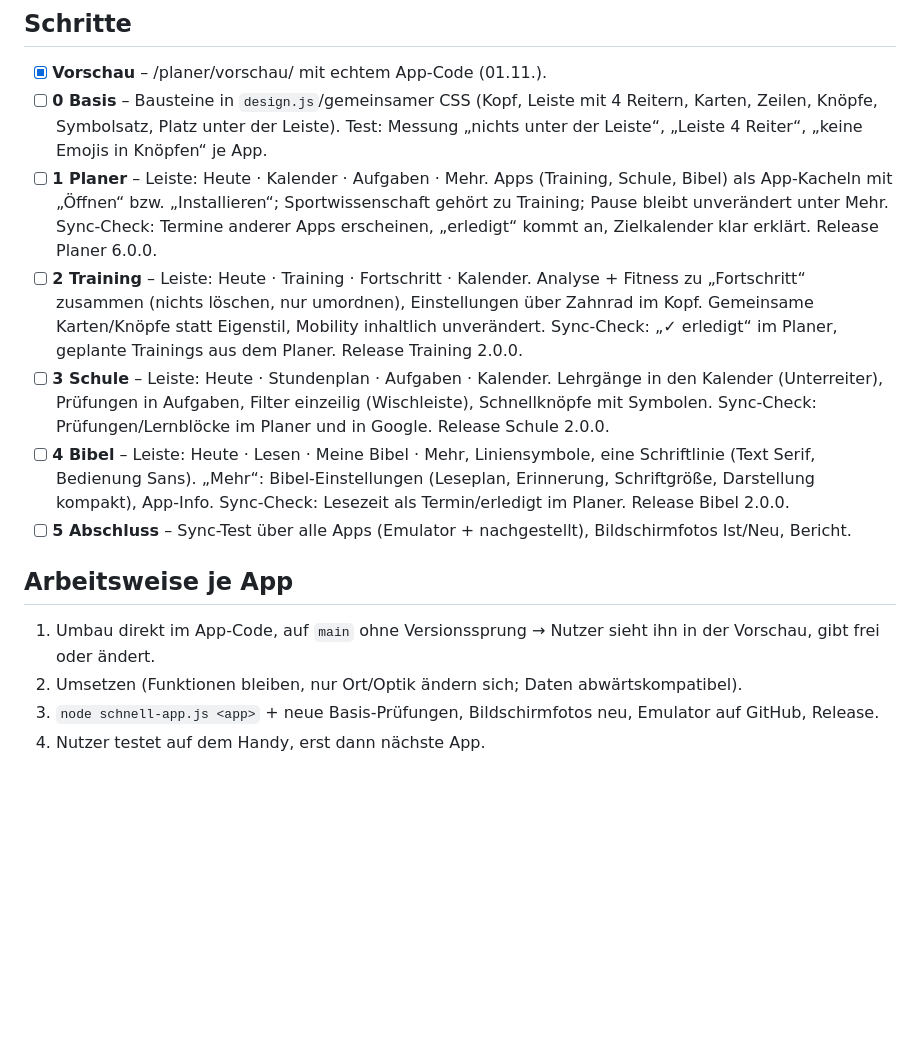
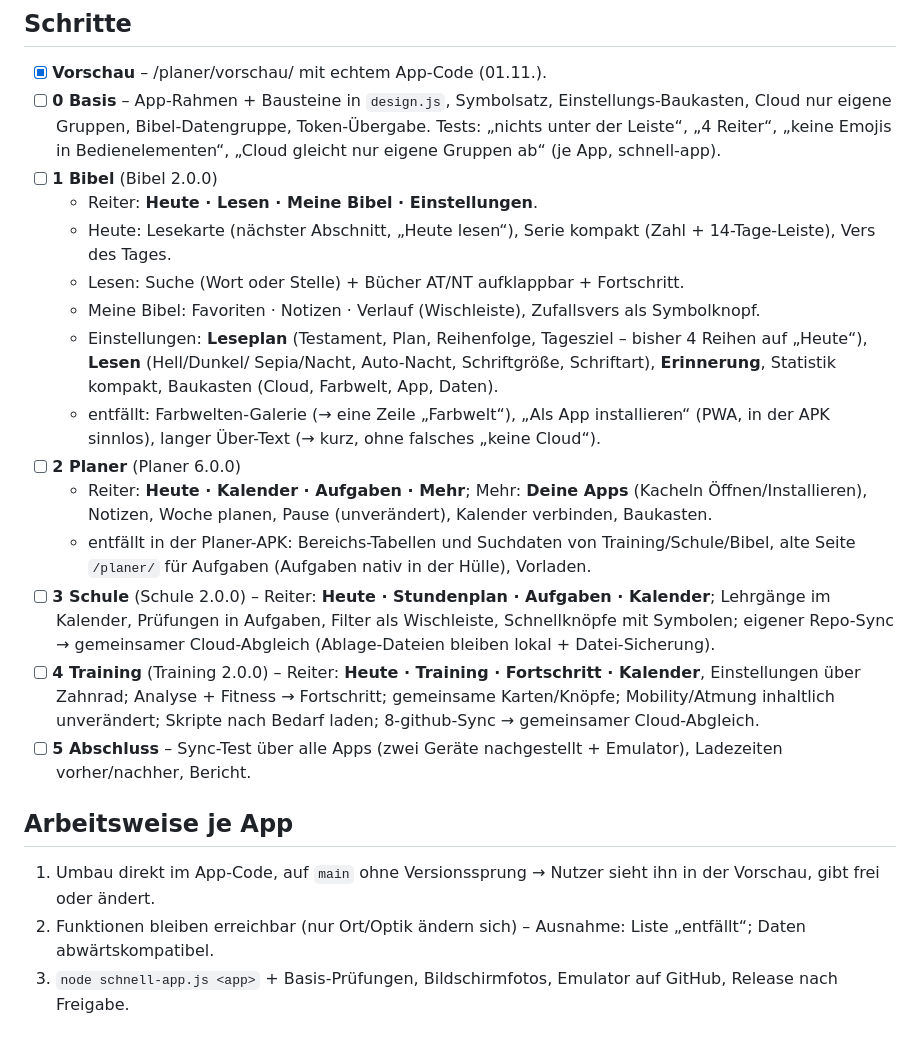
Before and after one commit to SportGermany/planer, a Markdown page: werkzeuge/PLAN-EINZEL.md, the part around one of its changes. GitHub-like rendering; blank space fills up the shorter version.

```diff
--- a/werkzeuge/PLAN-EINZEL.md
+++ b/werkzeuge/PLAN-EINZEL.md
@@ -37,24 +48,32 @@ die Vorschau reicht `top.SGShell/SharedCalendar/…` an die gezeigte App weiter.
 
 ## Schritte
 - [x] **Vorschau** – /planer/vorschau/ mit echtem App-Code (01.11.).
-- [ ] **0 Basis** – Bausteine in `design.js`/gemeinsamer CSS (Kopf, Leiste mit 4 Reitern, Karten, Zeilen, Knöpfe, Symbolsatz,
-  Platz unter der Leiste). Test: Messung „nichts unter der Leiste“, „Leiste 4 Reiter“, „keine Emojis in Knöpfen“ je App.
-- [ ] **1 Planer** – Leiste: Heute · Kalender · Aufgaben · Mehr. Apps (Training, Schule, Bibel) als App-Kacheln mit „Öffnen“ bzw.
-  „Installieren“; Sportwissenschaft gehört zu Training; Pause bleibt unverändert unter Mehr. Sync-Check: Termine anderer Apps
-  erscheinen, „erledigt“ kommt an, Zielkalender klar erklärt. Release Planer 6.0.0.
-- [ ] **2 Training** – Leiste: Heute · Training · Fortschritt · Kalender. Analyse + Fitness zu „Fortschritt“ zusammen (nichts
-  löschen, nur umordnen), Einstellungen über Zahnrad im Kopf. Gemeinsame Karten/Knöpfe statt Eigenstil, Mobility inhaltlich
-  unverändert. Sync-Check: „✓ erledigt“ im Planer, geplante Trainings aus dem Planer. Release Training 2.0.0.
-- [ ] **3 Schule** – Leiste: Heute · Stundenplan · Aufgaben · Kalender. Lehrgänge in den Kalender (Unterreiter), Prüfungen in
-  Aufgaben, Filter einzeilig (Wischleiste), Schnellknöpfe mit Symbolen. Sync-Check: Prüfungen/Lernblöcke im Planer und in Google.
-  Release Schule 2.0.0.
-- [ ] **4 Bibel** – Leiste: Heute · Lesen · Meine Bibel · Mehr, Liniensymbole, eine Schriftlinie (Text Serif, Bedienung Sans).
-  „Mehr“: Bibel-Einstellungen (Leseplan, Erinnerung, Schriftgröße, Darstellung kompakt), App-Info. Sync-Check: Lesezeit als
-  Termin/erledigt im Planer. Release Bibel 2.0.0.
-- [ ] **5 Abschluss** – Sync-Test über alle Apps (Emulator + nachgestellt), Bildschirmfotos Ist/Neu, Bericht.
+- [ ] **0 Basis** – App-Rahmen + Bausteine in `design.js`, Symbolsatz, Einstellungs-Baukasten, Cloud nur eigene Gruppen,
+  Bibel-Datengruppe, Token-Übergabe. Tests: „nichts unter der Leiste“, „4 Reiter“, „keine Emojis in Bedienelementen“,
+  „Cloud gleicht nur eigene Gruppen ab“ (je App, schnell-app).
+- [ ] **1 Bibel** (Bibel 2.0.0)
+  - Reiter: **Heute · Lesen · Meine Bibel · Einstellungen**.
+  - Heute: Lesekarte (nächster Abschnitt, „Heute lesen“), Serie kompakt (Zahl + 14-Tage-Leiste), Vers des Tages.
+  - Lesen: Suche (Wort oder Stelle) + Bücher AT/NT aufklappbar + Fortschritt.
+  - Meine Bibel: Favoriten · Notizen · Verlauf (Wischleiste), Zufallsvers als Symbolknopf.
+  - Einstellungen: **Leseplan** (Testament, Plan, Reihenfolge, Tagesziel – bisher 4 Reihen auf „Heute“), **Lesen** (Hell/Dunkel/
+    Sepia/Nacht, Auto-Nacht, Schriftgröße, Schriftart), **Erinnerung**, Statistik kompakt, Baukasten (Cloud, Farbwelt, App, Daten).
+  - entfällt: Farbwelten-Galerie (→ eine Zeile „Farbwelt“), „Als App installieren“ (PWA, in der APK sinnlos), langer Über-Text
+    (→ kurz, ohne falsches „keine Cloud“).
+- [ ] **2 Planer** (Planer 6.0.0)
+  - Reiter: **Heute · Kalender · Aufgaben · Mehr**; Mehr: **Deine Apps** (Kacheln Öffnen/Installieren), Notizen, Woche planen,
+    Pause (unverändert), Kalender verbinden, Baukasten.
+  - entfällt in der Planer-APK: Bereichs-Tabellen und Suchdaten von Training/Schule/Bibel, alte Seite `/planer/` für Aufgaben
+    (Aufgaben nativ in der Hülle), Vorladen.
+- [ ] **3 Schule** (Schule 2.0.0) – Reiter: **Heute · Stundenplan · Aufgaben · Kalender**; Lehrgänge im Kalender, Prüfungen in
+  Aufgaben, Filter als Wischleiste, Schnellknöpfe mit Symbolen; eigener Repo-Sync → gemeinsamer Cloud-Abgleich (Ablage-Dateien
+  bleiben lokal + Datei-Sicherung).
+- [ ] **4 Training** (Training 2.0.0) – Reiter: **Heute · Training · Fortschritt · Kalender**, Einstellungen über Zahnrad;
+  Analyse + Fitness → Fortschritt; gemeinsame Karten/Knöpfe; Mobility/Atmung inhaltlich unverändert; Skripte nach Bedarf laden;
+  8-github-Sync → gemeinsamer Cloud-Abgleich.
+- [ ] **5 Abschluss** – Sync-Test über alle Apps (zwei Geräte nachgestellt + Emulator), Ladezeiten vorher/nachher, Bericht.
 
 ## Arbeitsweise je App
 1. Umbau direkt im App-Code, auf `main` ohne Versionssprung → Nutzer sieht ihn in der Vorschau, gibt frei oder ändert.
-2. Umsetzen (Funktionen bleiben, nur Ort/Optik ändern sich; Daten abwärtskompatibel).
-3. `node schnell-app.js <app>` + neue Basis-Prüfungen, Bildschirmfotos neu, Emulator auf GitHub, Release.
-4. Nutzer testet auf dem Handy, erst dann nächste App.
+2. Funktionen bleiben erreichbar (nur Ort/Optik ändern sich) – Ausnahme: Liste „entfällt“; Daten abwärtskompatibel.
+3. `node schnell-app.js <app>` + Basis-Prüfungen, Bildschirmfotos, Emulator auf GitHub, Release nach Freigabe.
```
Also changed, not shown: other parts of werkzeuge/PLAN-EINZEL.md (+36 -25 lines).
